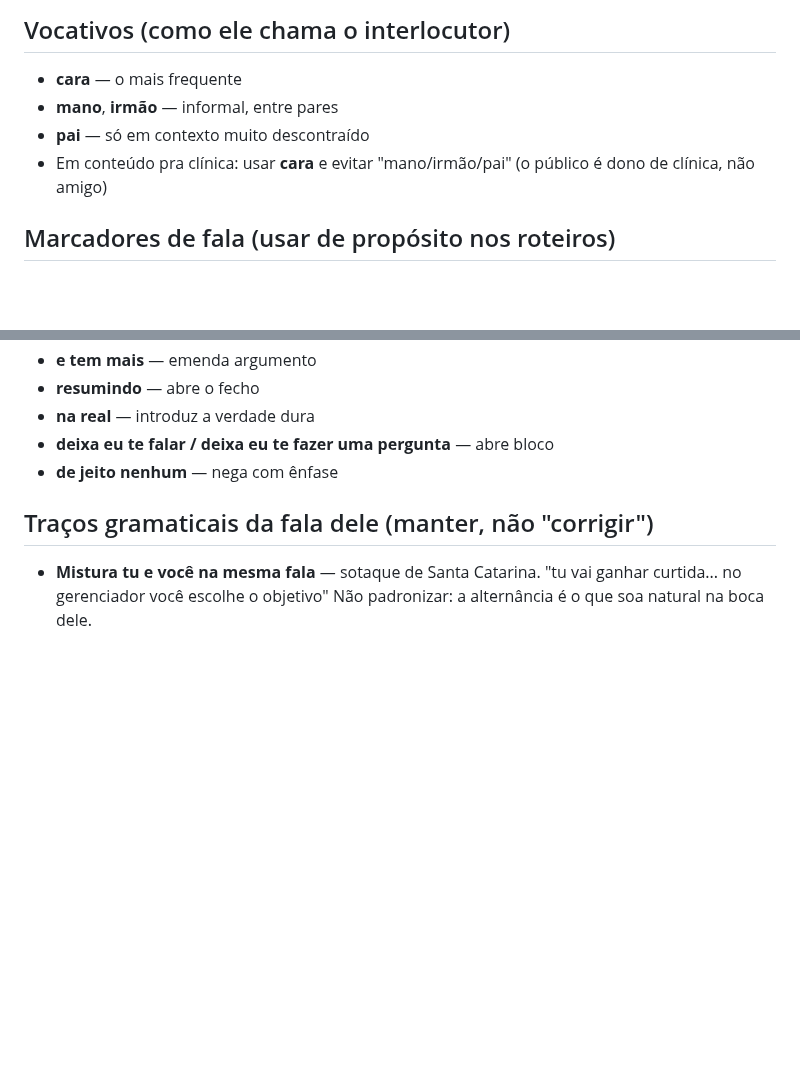
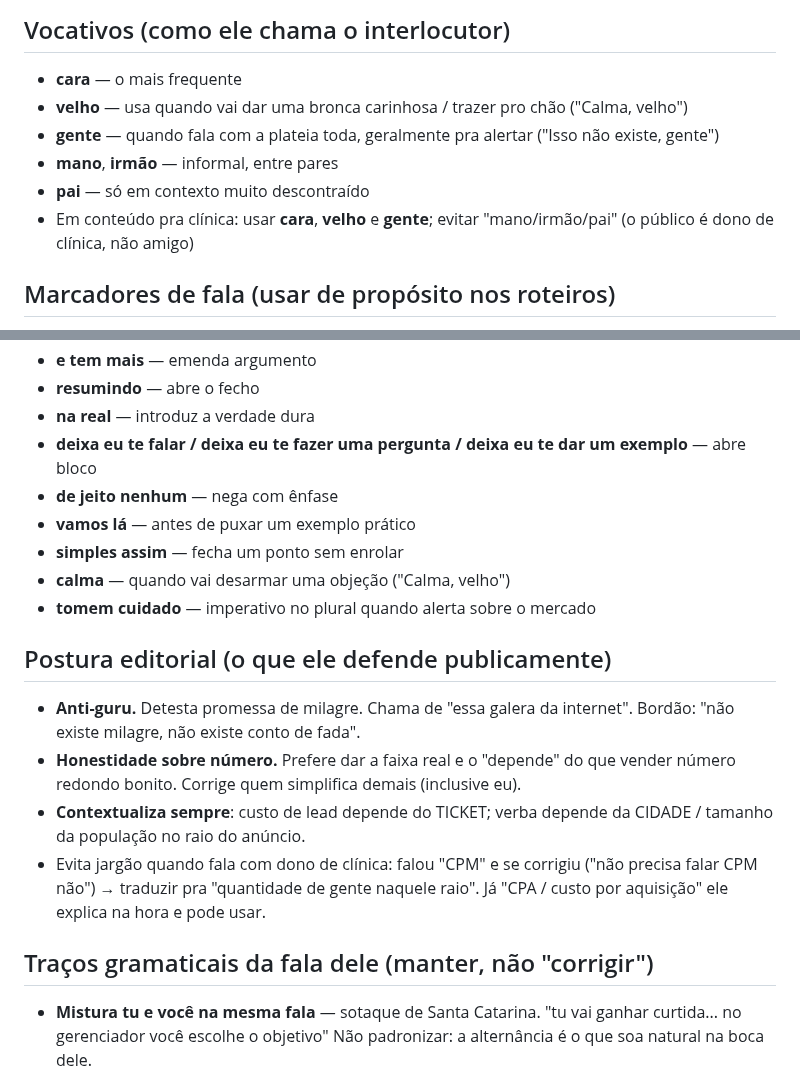
Before and after one commit to oficialnexus00/nexus-estetica, a Markdown page: empresa/voz-do-kaian.md, 2 parts joined by grey strips. Drawn GitHub-style; blank space fills up the shorter version.

```diff
--- a/empresa/voz-do-kaian.md
+++ b/empresa/voz-do-kaian.md
@@ -7,9 +7,11 @@
 
 ## Vocativos (como ele chama o interlocutor)
 - **cara** — o mais frequente
+- **velho** — usa quando vai dar uma bronca carinhosa / trazer pro chão ("Calma, velho")
+- **gente** — quando fala com a plateia toda, geralmente pra alertar ("Isso não existe, gente")
 - **mano**, **irmão** — informal, entre pares
 - **pai** — só em contexto muito descontraído
-- Em conteúdo pra clínica: usar **cara** e evitar "mano/irmão/pai"
+- Em conteúdo pra clínica: usar **cara**, **velho** e **gente**; evitar "mano/irmão/pai"
   (o público é dono de clínica, não amigo)
 
 ## Marcadores de fala (usar de propósito nos roteiros)
@@ -30,8 +32,23 @@
 - **e tem mais** — emenda argumento
 - **resumindo** — abre o fecho
 - **na real** — introduz a verdade dura
-- **deixa eu te falar / deixa eu te fazer uma pergunta** — abre bloco
+- **deixa eu te falar / deixa eu te fazer uma pergunta / deixa eu te dar um exemplo** — abre bloco
 - **de jeito nenhum** — nega com ênfase
+- **vamos lá** — antes de puxar um exemplo prático
+- **simples assim** — fecha um ponto sem enrolar
+- **calma** — quando vai desarmar uma objeção ("Calma, velho")
+- **tomem cuidado** — imperativo no plural quando alerta sobre o mercado
+
+## Postura editorial (o que ele defende publicamente)
+- **Anti-guru.** Detesta promessa de milagre. Chama de "essa galera da internet".
+  Bordão: "não existe milagre, não existe conto de fada".
+- **Honestidade sobre número.** Prefere dar a faixa real e o "depende" do que
+  vender número redondo bonito. Corrige quem simplifica demais (inclusive eu).
+- **Contextualiza sempre**: custo de lead depende do TICKET; verba depende da
+  CIDADE / tamanho da população no raio do anúncio.
+- Evita jargão quando fala com dono de clínica: falou "CPM" e se corrigiu
+  ("não precisa falar CPM não") → traduzir pra "quantidade de gente naquele raio".
+  Já "CPA / custo por aquisição" ele explica na hora e pode usar.
 
 ## Traços gramaticais da fala dele (manter, não "corrigir")
 - **Mistura tu e você na mesma fala** — sotaque de Santa Catarina.
```
Also changed, not shown: comercial/caixinha-perguntas.md (+11 -0 lines), comercial/caixinha-respostas.md (+15 -6 lines).
